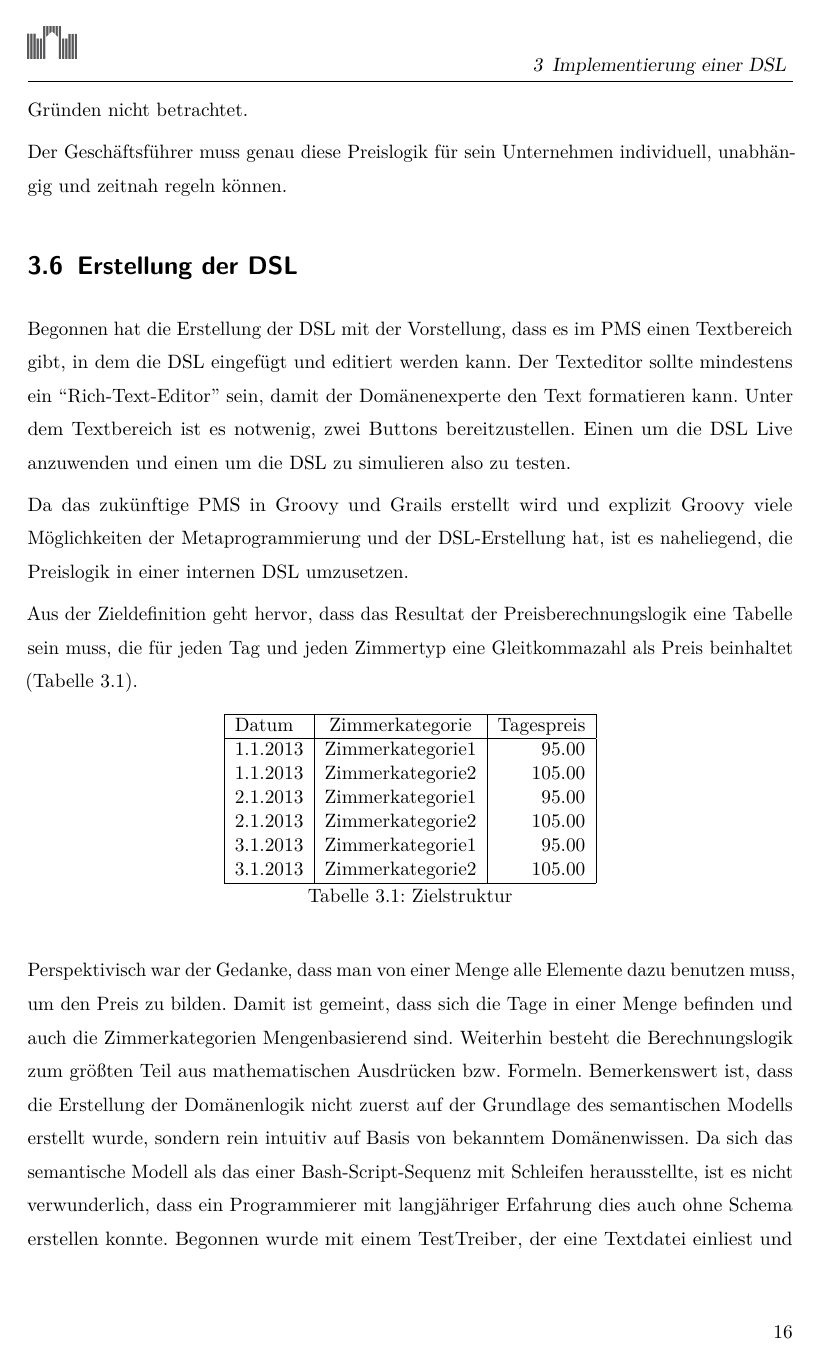
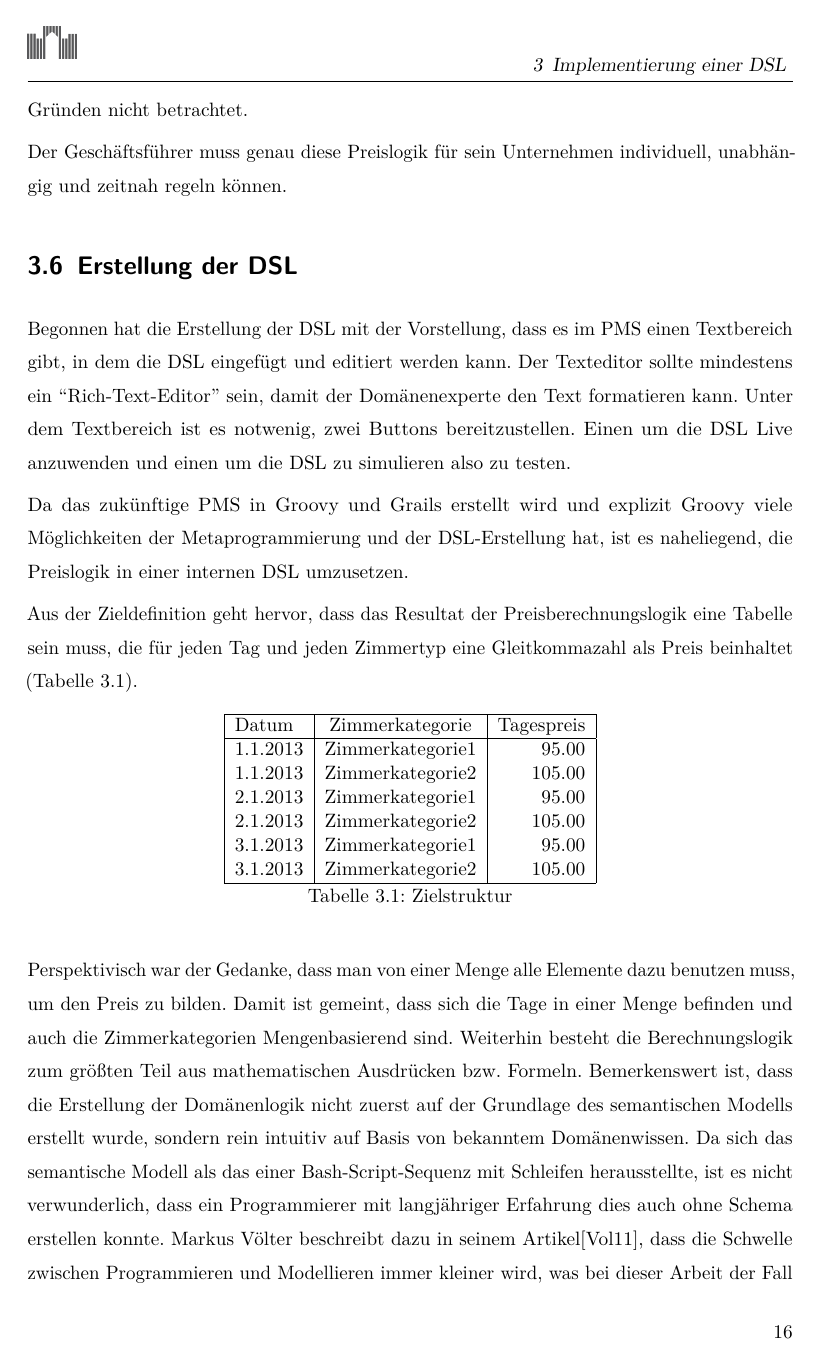
Before and after one commit to snackycracky/paper-dsl, a LaTeX document (dokumentation.tex): page 20 of 39. The pictures show the PDF file dokumentation.pdf that the author committed with the source.

Commit message:
article from voelter included

```diff
--- a/dokumentation.tex
+++ b/dokumentation.tex
@@ -661,9 +661,10 @@ Grundlage des semantischen Modells erstellt wurde, sondern rein intuitiv auf
 Basis von bekanntem Domänenwissen. Da sich das semantische Modell als das einer
 Bash-Script-Sequenz mit Schleifen herausstellte, ist es nicht verwunderlich,
 dass ein Programmierer mit langjähriger Erfahrung dies auch ohne Schema erstellen
-konnte.
-Begonnen wurde mit einem TestTreiber, der eine Textdatei einliest und diese
-interpretiert bzw. evaluiert.
+konnte. Markus Völter beschreibt dazu in seinem
+Artikel\cite{10.1109/MS.2011.139}, dass die Schwelle zwischen Programmieren und Modellieren immer kleiner wird, was bei dieser
+Arbeit der Fall ist.
+Begonnen wurde mit einem TestTreiber, der eine Textdatei einliest und diese interpretiert bzw. evaluiert.
 Cliff James hat das in einem
 Tutorial\footnote{http://www.nextinstruction.com/blog/2012/01/08/creating-dsls-with-groovy/}
 bewerkstelligt und folgenden Trick angewendet:
```
Also changed, not shown: dokumentation.pdf, dokumentation.tex (2 more changed lines), 1 other file.
